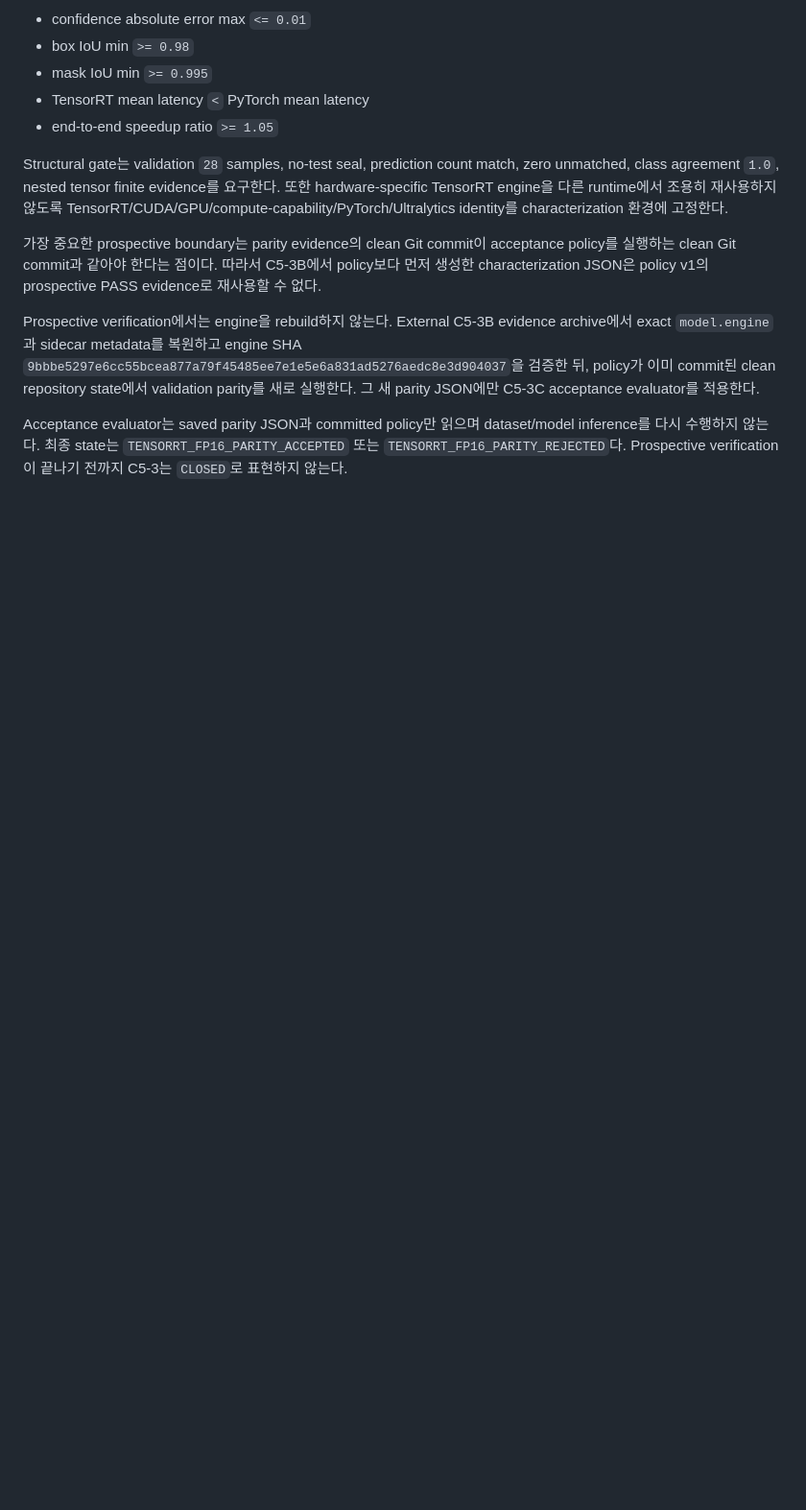
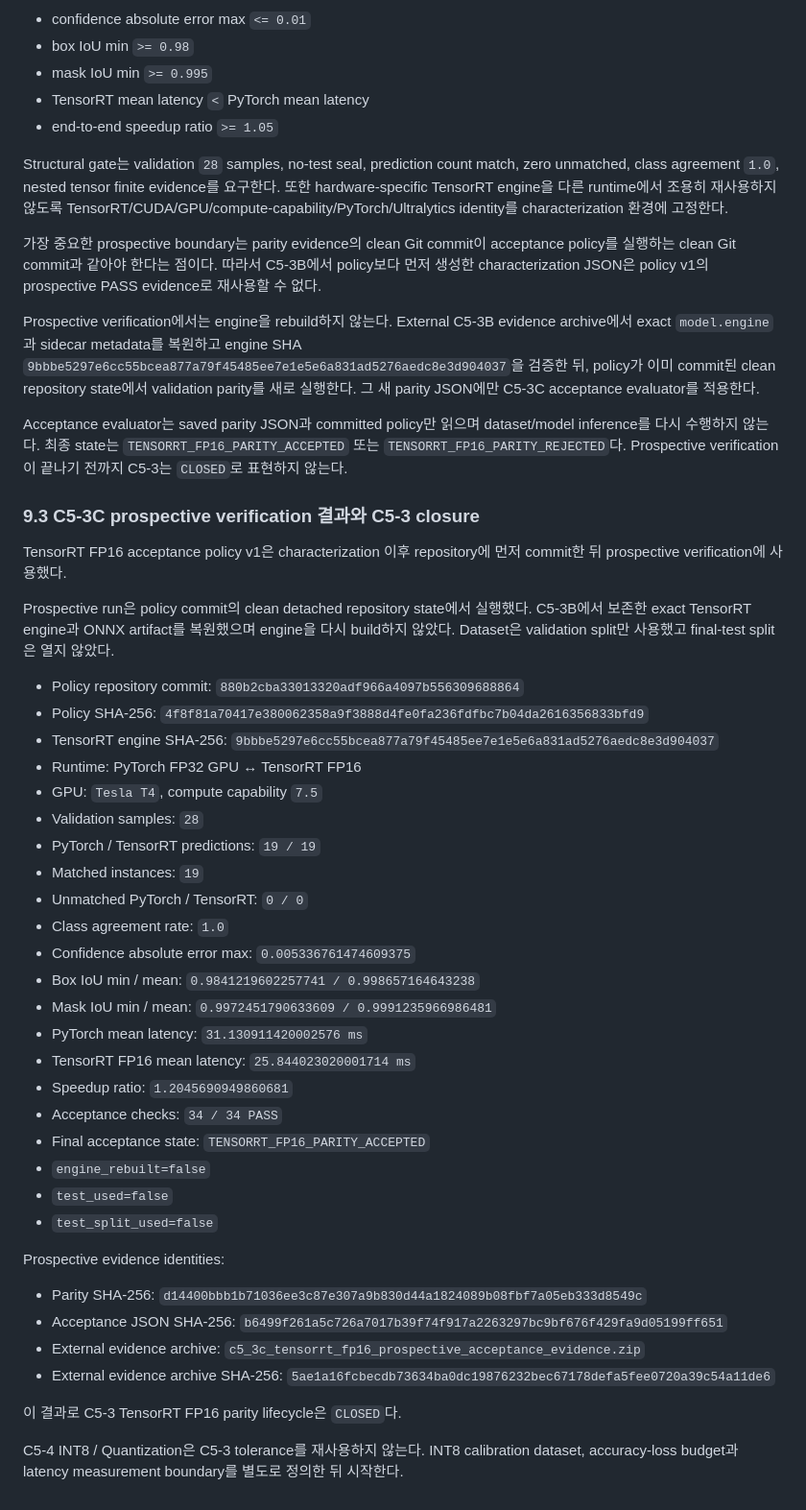
Before and after one commit to dudghks5893/smart-factory-ai-platform, a Markdown page: docs/vision/YOLO_DEPLOYMENT_OPTIMIZATION.md, the part around one of its changes. Shown at 96% size. Drawn GitHub-style; blank space fills up the shorter version.

```diff
--- a/docs/vision/YOLO_DEPLOYMENT_OPTIMIZATION.md
+++ b/docs/vision/YOLO_DEPLOYMENT_OPTIMIZATION.md
@@ -433,3 +434,55 @@ Acceptance evaluator는 saved parity JSON과 committed policy만 읽으며 datas
 수행하지 않는다. 최종 state는 `TENSORRT_FP16_PARITY_ACCEPTED` 또는
 `TENSORRT_FP16_PARITY_REJECTED`다. Prospective verification이 끝나기 전까지 C5-3는 `CLOSED`로
 표현하지 않는다.
+
+### 9.3 C5-3C prospective verification 결과와 C5-3 closure
+
+TensorRT FP16 acceptance policy v1은 characterization 이후 repository에 먼저 commit한 뒤
+prospective verification에 사용했다.
+
+Prospective run은 policy commit의 clean detached repository state에서 실행했다. C5-3B에서 보존한
+exact TensorRT engine과 ONNX artifact를 복원했으며 engine을 다시 build하지 않았다.
+Dataset은 validation split만 사용했고 final-test split은 열지 않았다.
+
+- Policy repository commit:
+  `880b2cba33013320adf966a4097b556309688864`
+- Policy SHA-256:
+  `4f8f81a70417e380062358a9f3888d4fe0fa236fdfbc7b04da2616356833bfd9`
+- TensorRT engine SHA-256:
+  `9bbbe5297e6cc55bcea877a79f45485ee7e1e5e6a831ad5276aedc8e3d904037`
+- Runtime: PyTorch FP32 GPU ↔ TensorRT FP16
+- GPU: `Tesla T4`, compute capability `7.5`
+- Validation samples: `28`
+- PyTorch / TensorRT predictions: `19 / 19`
+- Matched instances: `19`
+- Unmatched PyTorch / TensorRT: `0 / 0`
+- Class agreement rate: `1.0`
+- Confidence absolute error max: `0.005336761474609375`
+- Box IoU min / mean:
+  `0.9841219602257741 / 0.998657164643238`
+- Mask IoU min / mean:
+  `0.9972451790633609 / 0.9991235966986481`
+- PyTorch mean latency: `31.130911420002576 ms`
+- TensorRT FP16 mean latency: `25.844023020001714 ms`
+- Speedup ratio: `1.2045690949860681`
+- Acceptance checks: `34 / 34 PASS`
+- Final acceptance state: `TENSORRT_FP16_PARITY_ACCEPTED`
+- `engine_rebuilt=false`
+- `test_used=false`
+- `test_split_used=false`
+
+Prospective evidence identities:
+
+- Parity SHA-256:
+  `d14400bbb1b71036ee3c87e307a9b830d44a1824089b08fbf7a05eb333d8549c`
+- Acceptance JSON SHA-256:
+  `b6499f261a5c726a7017b39f74f917a2263297bc9bf676f429fa9d05199ff651`
+- External evidence archive:
+  `c5_3c_tensorrt_fp16_prospective_acceptance_evidence.zip`
+- External evidence archive SHA-256:
+  `5ae1a16fcbecdb73634ba0dc19876232bec67178defa5fee0720a39c54a11de6`
+
+이 결과로 C5-3 TensorRT FP16 parity lifecycle은 `CLOSED`다.
+
+C5-4 INT8 / Quantization은 C5-3 tolerance를 재사용하지 않는다. INT8 calibration dataset,
+accuracy-loss budget과 latency measurement boundary를 별도로 정의한 뒤 시작한다.
```
Also changed, not shown: other parts of docs/vision/YOLO_DEPLOYMENT_OPTIMIZATION.md (+11 -10 lines), README.md (+13 -5 lines).
